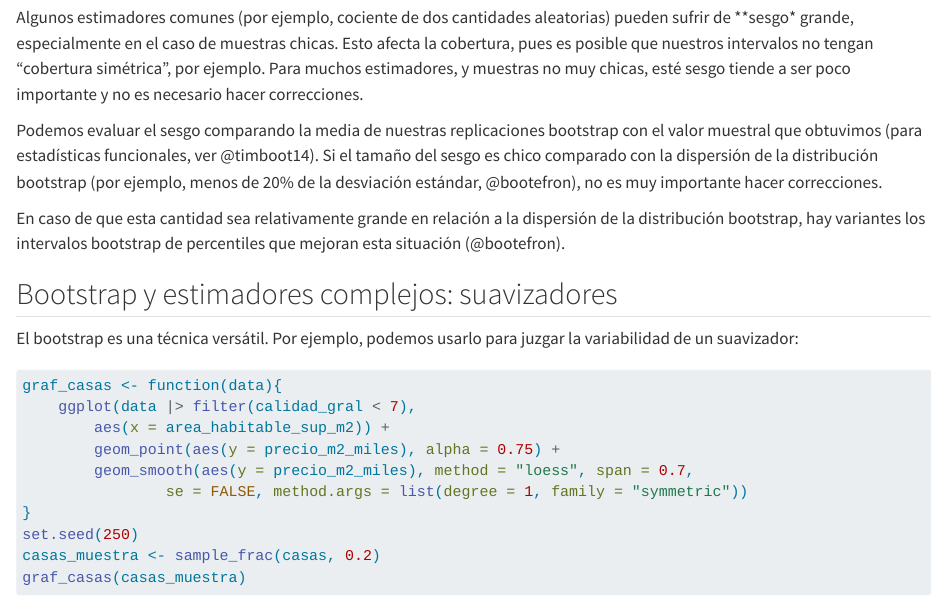
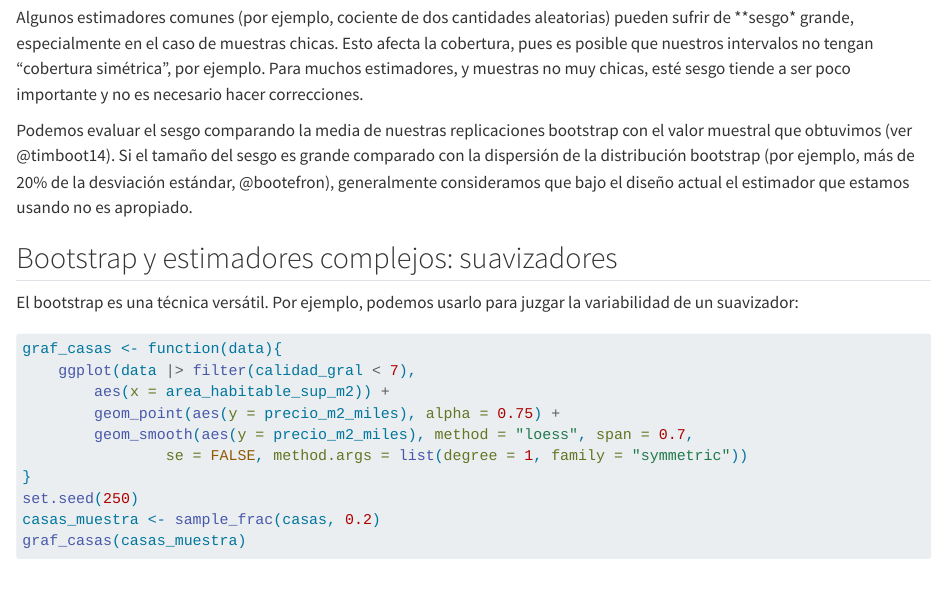
Before and after one commit to MichelleAnzarut/pensamiento-est, a Quarto document (04-estimacion-remuestreo.qmd): the page in a window 1100 px wide, from 11630 px down. Rendered offline with R 4.5, knitr and Pandoc in place of Quarto, with nearby package versions; some code elsewhere in the file could not run offline; long lines of code are wrapped.

Commit message:
Modificar comentarios

```diff
--- a/04-estimacion-remuestreo.qmd
+++ b/04-estimacion-remuestreo.qmd
@@ -506,14 +506,9 @@ la cobertura, pues es posible que nuestros intervalos no tengan "cobertura simé
 y muestras no muy chicas, esté sesgo tiende a ser poco importante y no es necesario hacer correcciones.
 
 Podemos evaluar el sesgo
-comparando la media de nuestras replicaciones bootstrap con el valor muestral que obtuvimos (para estadísticas funcionales, ver @timboot14).
-Si el tamaño del sesgo es chico comparado con la dispersión de la distribución bootstrap (por ejemplo, menos de 20\% de la desviación estándar, @bootefron), no es muy importante
-hacer correcciones.
-
-En caso de que esta cantidad sea relativamente grande en relación a la dispersión de la distribución
-bootstrap, hay variantes los intervalos bootstrap de percentiles que
-mejoran esta situación  (@bootefron).
-
+comparando la media de nuestras replicaciones bootstrap con el valor muestral que obtuvimos (ver @timboot14).
+Si el tamaño del sesgo es grande comparado con la dispersión de la distribución bootstrap (por ejemplo, más de 20\% de la desviación estándar, @bootefron), generalmente consideramos
+que bajo el diseño actual el estimador que estamos usando no es apropiado.
 
 
 ## Bootstrap y estimadores complejos: suavizadores {-}
```
